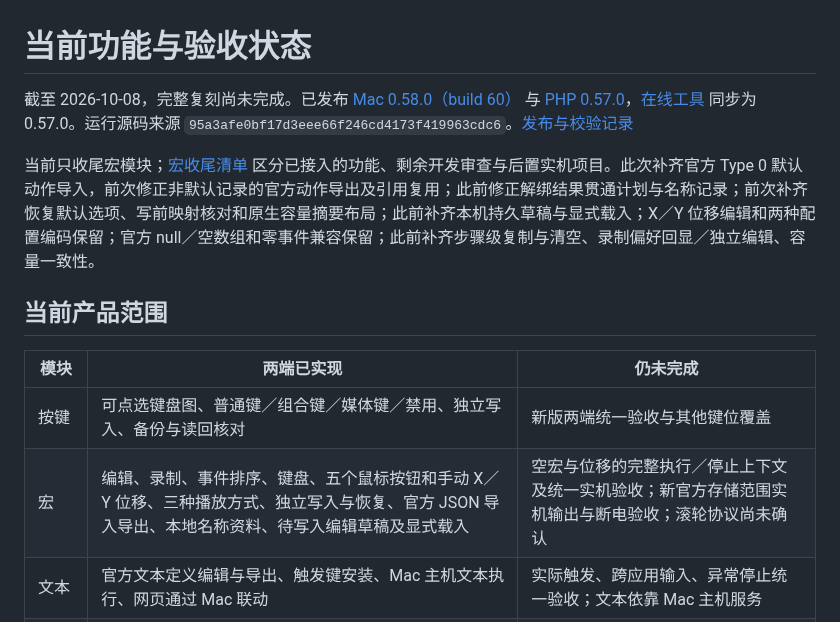
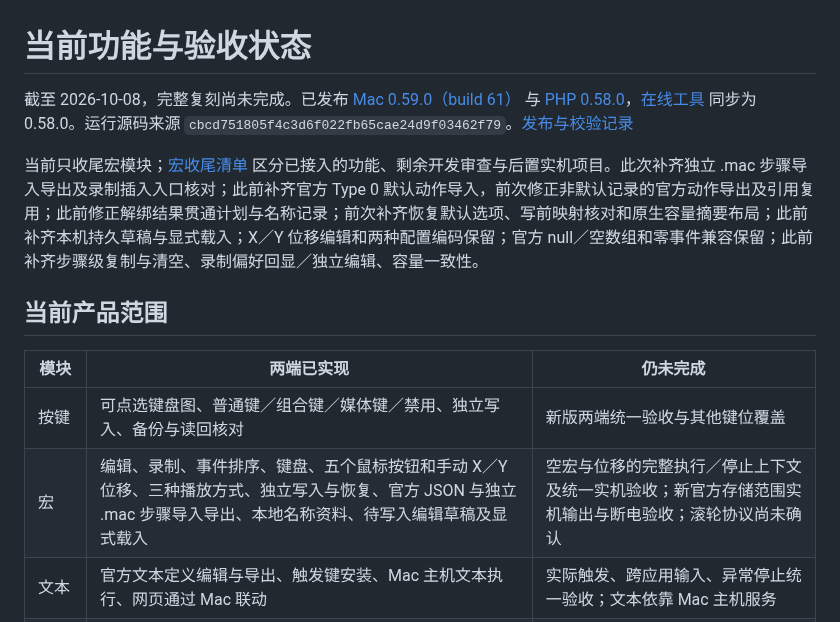
Before and after one commit to 5hux1n/CherryMac, a Markdown page: docs/当前功能与验收状态.md, the part around the change. Drawn GitHub-style.

```diff
--- a/docs/当前功能与验收状态.md
+++ b/docs/当前功能与验收状态.md
@@ -1,15 +1,15 @@
 # 当前功能与验收状态
 
-截至 2026-10-08，完整复刻尚未完成。已发布 [Mac 0.58.0（build 60）](https://github.com/5hux1n/CherryMac/releases/tag/v0.58.0) 与 [PHP 0.57.0](https://github.com/5hux1n/CherryMac/releases/tag/web-v0.57.0)，[在线工具](https://cherrymac.goforit.si/app/) 同步为 0.57.0。运行源码来源 `95a3afe0bf17d3eee66f246cd4173f419963cdc6`。[发布与校验记录](公开预览版发布.md)
+截至 2026-10-08，完整复刻尚未完成。已发布 [Mac 0.59.0（build 61）](https://github.com/5hux1n/CherryMac/releases/tag/v0.59.0) 与 [PHP 0.58.0](https://github.com/5hux1n/CherryMac/releases/tag/web-v0.58.0)，[在线工具](https://cherrymac.goforit.si/app/) 同步为 0.58.0。运行源码来源 `cbcd751805f4c3d6f022fb65cae24d9f03462f79`。[发布与校验记录](公开预览版发布.md)
 
-当前只收尾宏模块；[宏收尾清单](宏收尾清单.md) 区分已接入的功能、剩余开发审查与后置实机项目。此次补齐官方 Type 0 默认动作导入，前次修正非默认记录的官方动作导出及引用复用；此前修正解绑结果贯通计划与名称记录；前次补齐恢复默认选项、写前映射核对和原生容量摘要布局；此前补齐本机持久草稿与显式载入；X／Y 位移编辑和两种配置编码保留；官方 null／空数组和零事件兼容保留；此前补齐步骤级复制与清空、录制偏好回显／独立编辑、容量一致性。
+当前只收尾宏模块；[宏收尾清单](宏收尾清单.md) 区分已接入的功能、剩余开发审查与后置实机项目。此次补齐独立 .mac 步骤导入导出及录制插入入口核对；此前补齐官方 Type 0 默认动作导入，前次修正非默认记录的官方动作导出及引用复用；此前修正解绑结果贯通计划与名称记录；前次补齐恢复默认选项、写前映射核对和原生容量摘要布局；此前补齐本机持久草稿与显式载入；X／Y 位移编辑和两种配置编码保留；官方 null／空数组和零事件兼容保留；此前补齐步骤级复制与清空、录制偏好回显／独立编辑、容量一致性。
 
 ## 当前产品范围
 
 | 模块 | 两端已实现 | 仍未完成 |
 | --- | --- | --- |
 | 按键 | 可点选键盘图、普通键／组合键／媒体键／禁用、独立写入、备份与读回核对 | 新版两端统一验收与其他键位覆盖 |
-| 宏 | 编辑、录制、事件排序、键盘、五个鼠标按钮和手动 X／Y 位移、三种播放方式、独立写入与恢复、官方 JSON 导入导出、本地名称资料、待写入编辑草稿及显式载入 | 空宏与位移的完整执行／停止上下文及统一实机验收；新官方存储范围实机输出与断电验收；滚轮协议尚未确认 |
+| 宏 | 编辑、录制、事件排序、键盘、五个鼠标按钮和手动 X／Y 位移、三种播放方式、独立写入与恢复、官方 JSON 与独立 .mac 步骤导入导出、本地名称资料、待写入编辑草稿及显式载入 | 空宏与位移的完整执行／停止上下文及统一实机验收；新官方存储范围实机输出与断电验收；滚轮协议尚未确认 |
 | 文本 | 官方文本定义编辑与导出、触发键安装、Mac 主机文本执行、网页通过 Mac 联动 | 实际触发、跨应用输入、异常停止统一验收；文本依靠 Mac 主机服务 |
 | 灯效 | 内置模式参数与适用选项、逐键 RGB、实际 LED 映射、导入导出、写入计划与恢复记录、本机原始配色资料 | 普通版写入未开放；研究流程、断电保存及旧黑屏故障根因实机确认 |
 | 设备设置 | 官方字段保留、回报率等草稿、配置页与诊断 | 本型号相关硬件发送接口仍未全部确认，不提供未证实的写入 |
```
Also changed, not shown: docs/公开预览版发布.md (+10 -0 lines), docs/移植验收目标.md (+1 -1 lines).
